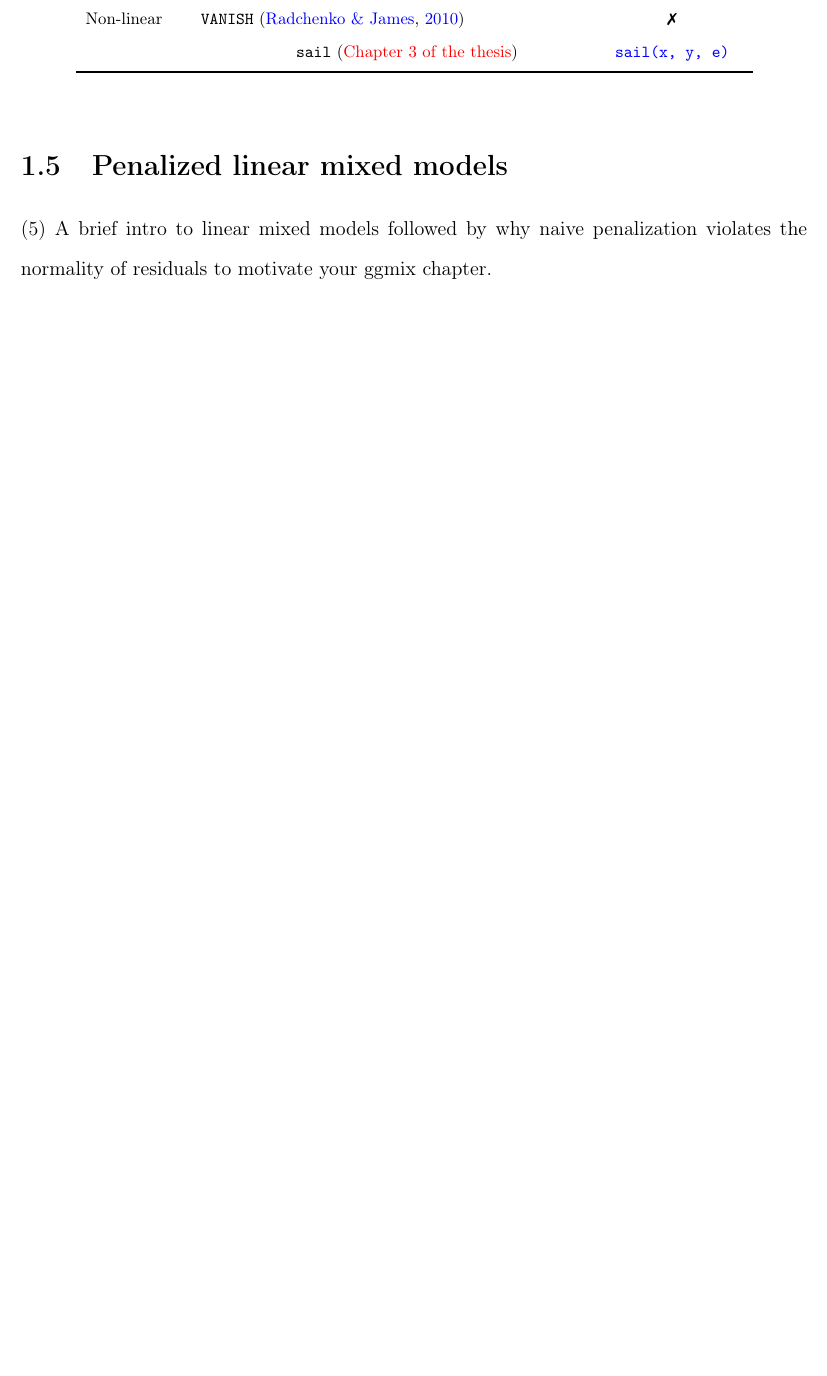
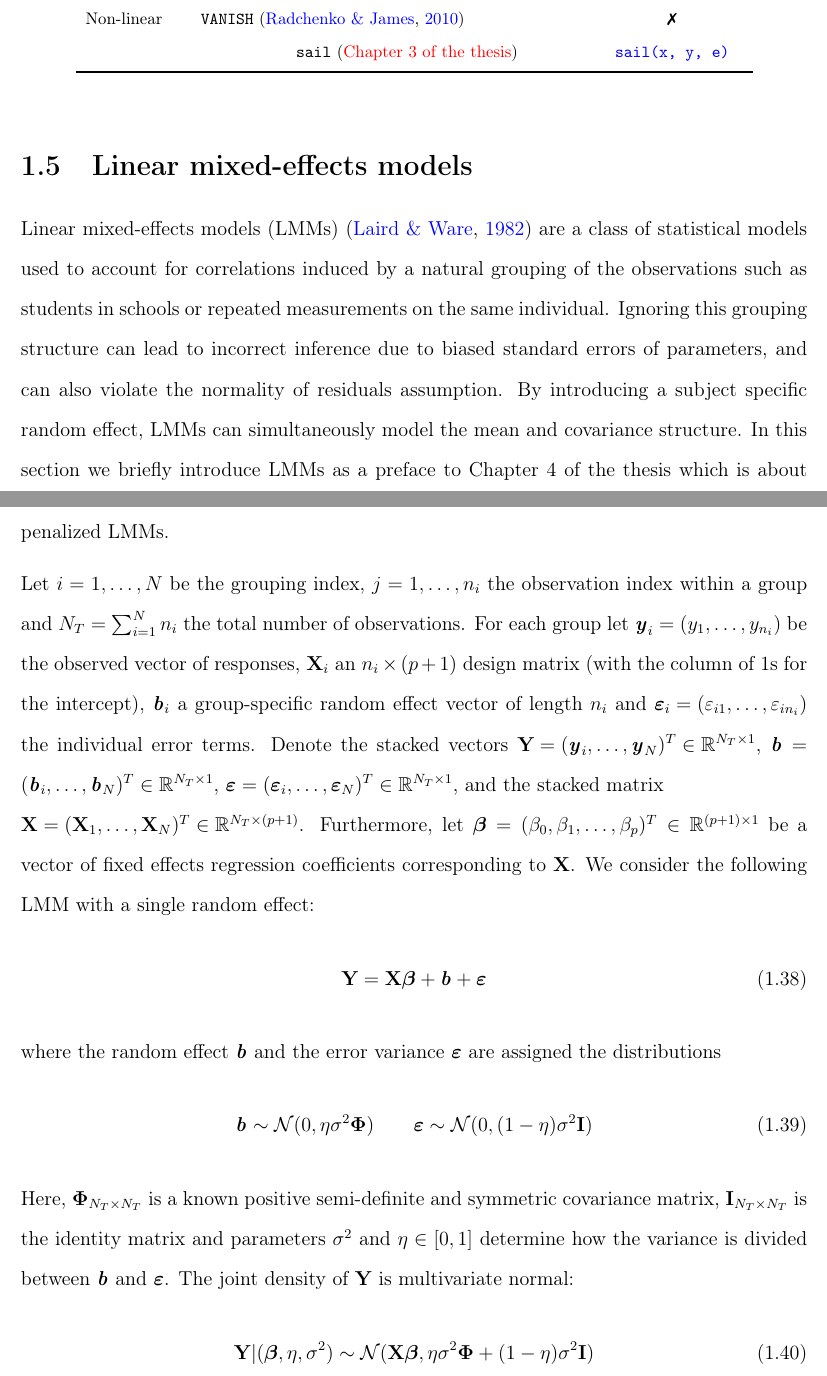
Before and after one commit to sahirbhatnagar/thesis, a LaTeX thesis (sahir_thesis.tex, which reads chapters/litreview.tex): part of page 25 of 33 before the commit and two parts of pages 25 and 26 of 34 after it, the two joined at a grey line, cut so that both start at the same text, the shorter picture padded with empty space. Compiled offline with pdfLaTeX.

Commit message:
almost done LMM section

```diff
--- a/chapters/litreview.tex
+++ b/chapters/litreview.tex
@@ -637,8 +637,24 @@ To our knowledge, strong hierarchies have never previously been used in HD inter
 \end{comment}
 
 
-\section{Penalized linear mixed models}
-(5) A brief intro to linear mixed models followed by why naive penalization violates the normality of residuals to motivate your ggmix chapter.
+\section{Linear mixed-effects models}
+%(5) A brief intro to linear mixed models followed by why naive penalization violates the normality of residuals to motivate your ggmix chapter.
+
+Linear mixed-effects models (LMMs)~\citep{laird1982random} are a class of statistical models used to account for correlations induced by a natural grouping of the observations such as students in schools or repeated measurements on the same individual. Ignoring this grouping structure can lead to incorrect inference due to biased standard errors of parameters, and can also violate the normality of residuals assumption. By introducing a subject specific random effect, LMMs can simultaneously model the mean and covariance structure. In this section we briefly introduce LMMs as a preface to Chapter 4 of the thesis which is about penalized LMMs.
+
+Let $i = 1, \ldots, N$ be the grouping index, $j = 1, \ldots, n_i$ the observation index within a group and $N_T = \sum_{i=1}^{N} n_i$ the total number of observations. For each group let \mbox{$\by_i = (y_1, \ldots, y_{n_i})$} be the observed vector of responses, $\bX_i$ an $n_i \times (p + 1)$ design matrix (with the column of 1s for the intercept), $\bb_i$ a group-specific random effect vector of length $n_i$ and \mbox{$\be_i = (\varepsilon_{i1}, \ldots, \varepsilon_{in_i})$} the individual error terms. Denote the stacked vectors \mbox{$\bY = (\by_i, \ldots, \by_N)^T \in \mathbb{R}^{N_T \times 1}$}, $\bb = (\bb_i, \ldots, \bb_N)^T \in \mathbb{R}^{N_T \times 1}$, \mbox{$\be = (\be_i, \ldots, \be_N)^T \in \mathbb{R}^{N_T \times 1}$}, and the stacked matrix \\\mbox{$\bX = (\bX_1, \ldots, \bX_N)^T \in \mathbb{R}^{N_T \times (p + 1)}$}. Furthermore, let $\bbeta = (\beta_0,\beta_1, \ldots, \beta_p)^T \in \mathbb{R}^{(p+1) \times 1}$ be a vector of fixed effects regression coefficients corresponding to $\bX$. We consider the following LMM with a single random effect:
+\begin{equation}
+\bY = \bX \bbeta + \bb + \be
+\end{equation}
+where the random effect $\bb$ and the error variance $\be$ are assigned the distributions
+\begin{equation}
+\bb \sim \mathcal{N}(0, \eta \sigma^2 \bPhi) \qquad \be \sim \mathcal{N}(0, (1-\eta)\sigma^2 \bI)
+\end{equation}
+Here, $\bPhi_{N_T \times N_T}$ is a known positive semi-definite and symmetric covariance matrix, $\bI_{N_T \times N_T}$ is the identity matrix and parameters $\sigma^2$ and $\eta \in [0,1]$ determine how the variance is divided between $\bb$ and $\be$. The joint density of $\bY$ is multivariate normal:
+\begin{equation}
+\bY | (\bbeta, \eta, \sigma^2) \sim \mathcal{N}(\bX \bbeta, \eta \sigma^2 \bPhi + (1-\eta)\sigma^2 \bI) \label{eq:prinen}
+\end{equation}
+
 
 
 %\section{you will need a section on things like gradient descent and other algorithms for finding solutions efficiently}
```
Also changed, not shown: chapters/litreview.bib (+9 -0 lines), sahir_thesis.pdf, chapters/litreview.tex (2 more changed lines).
